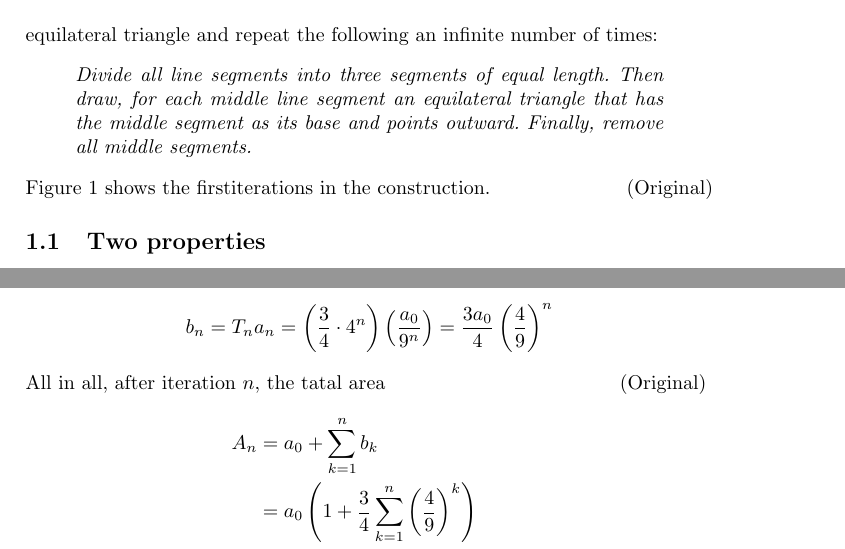
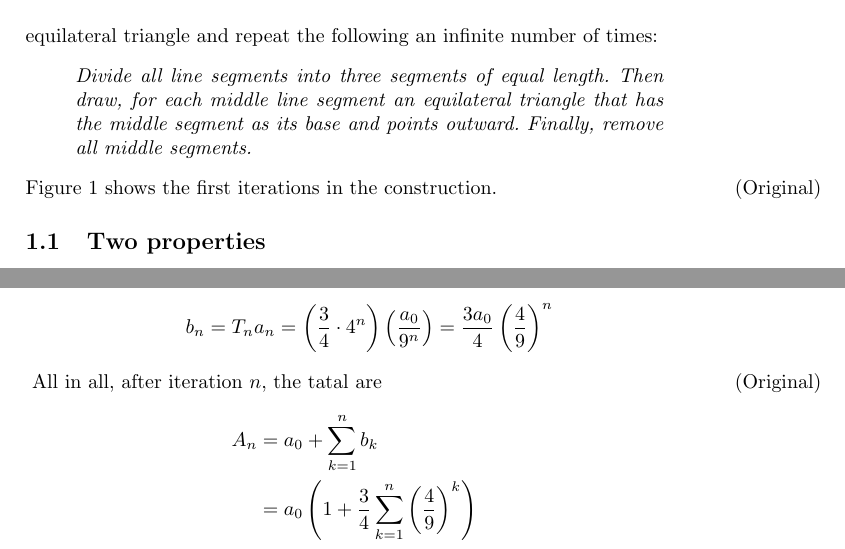
Before and after one commit to niilohlin/homework, a LaTeX document (latex/temp.tex): two parts of pages 1 and 2 of 3 before the commit and two parts of pages 1 and 2 of 2 after it, joined at a grey line, cut so that both start at the same text. Compiled offline with pdfLaTeX.

Commit message:
fixed margin comment

```diff
--- a/latex/temp.tex
+++ b/latex/temp.tex
@@ -32,5 +32,8 @@ equilateral triangle and repeat the following an infinite number of times:
 	segment as its base and points outward. Finally, remove all middle segments.
 	}
 \end{quote}
-Figure 1 shows the firstiterations in the construction. \hfill (Original)
+Figure 1 shows the first iterations in the construction.
+\marginpar{(Original)}
+
+
 \subsection{Two properties}
@@ -99,7 +102,8 @@ $$
 	\frac 4 9
 	\right )^n
 $$
-All in all, after iteration $n$, the tatal area \hfill (Original)
+\marginpar{(Original)}
+All in all, after iteration $n$, the tatal are
 \newcommand{\ubersum}[2] {
 	\sum_{k=#2}^{n#1}
 }
```
Also changed, not shown: latex/temp.pdf, latex/temp.tex (8 more changed lines), 2 other files.
